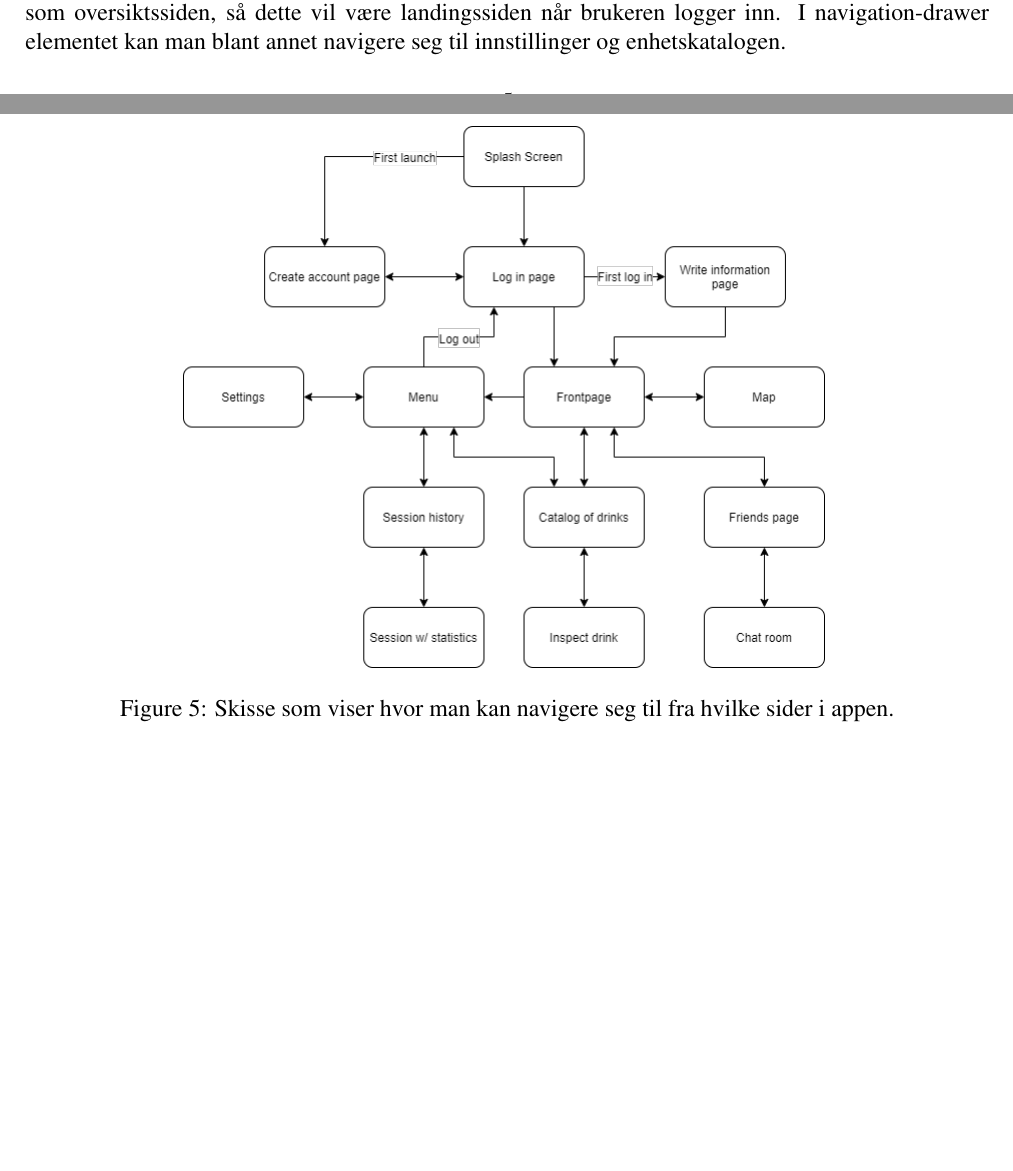
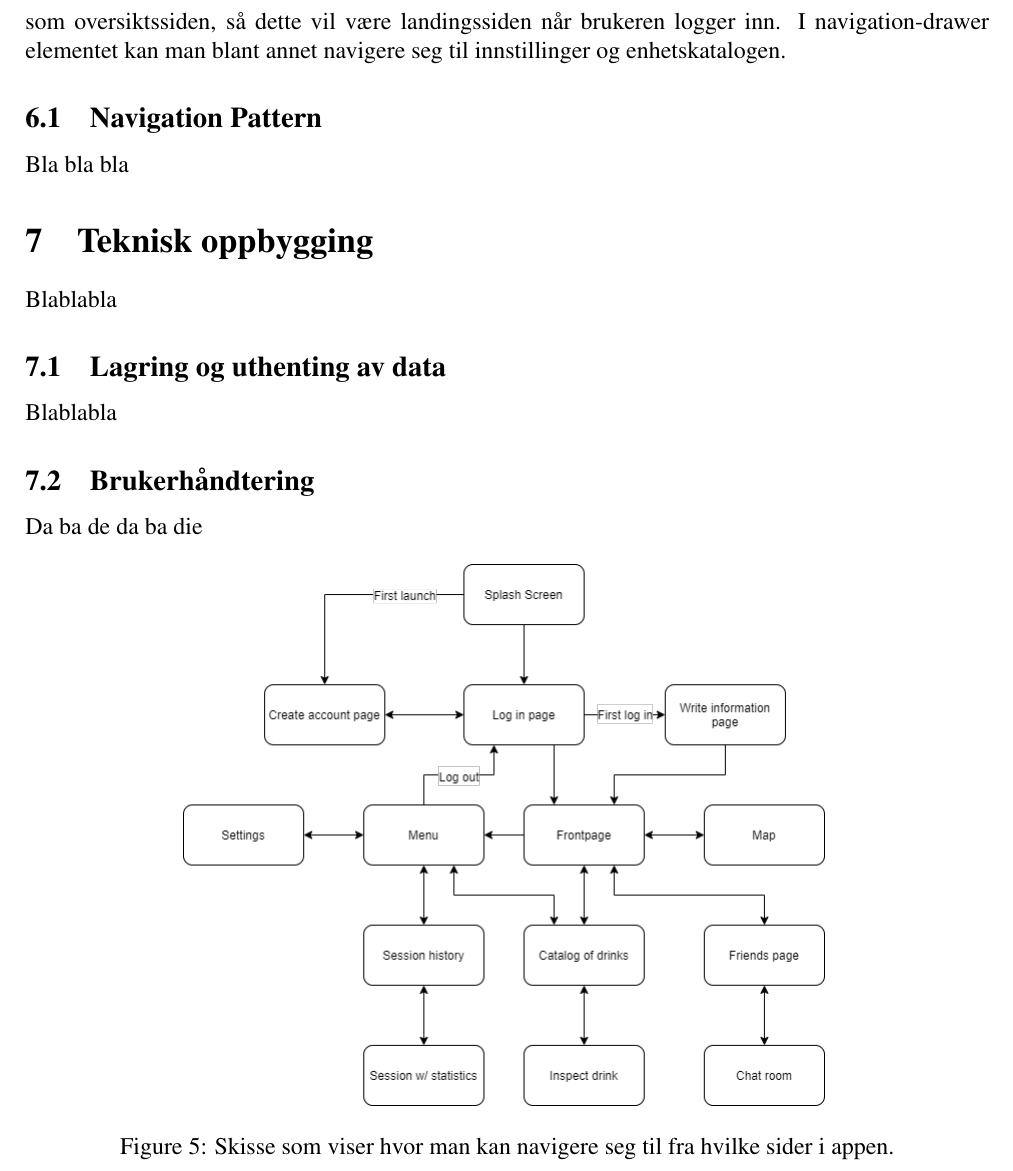
Before and after one commit to JoakimAa/Kjoerbar2.0, a LaTeX document (Documentation/latex/Prosjektbeskrivelse_Android_Gruppe18.tex): two parts of pages 6 and 7 of 8 before the commit and part of page 8 of 9 after it, the two joined at a grey line, cut so that both start at the same text, the shorter picture padded with empty space. Compiled offline with pdfLaTeX.

Commit message:
Updated latex

```diff
--- a/Documentation/latex/Prosjektbeskrivelse_Android_Gruppe18.tex
+++ b/Documentation/latex/Prosjektbeskrivelse_Android_Gruppe18.tex
@@ -105,10 +105,22 @@ Fargemessig har vi gått for nøytrale farger, med noe rødt og blått for å si
 
 Videre har vi valgt å gruppere og abstrahere informasjon vekk fra første-sidene, slik at man ikke overvelder brukeren med informasjon. Et godt eksempel på dette er økt-historikken, da man kan velge å inspisere en spesifikk økt for å se mer informasjon om den økten. Dette er også et prinsipp som går gjennom hele appen. Appen benytter seg også av ikoner for å dirigere bruker i riktig retning og gi mer kontekst bak de interaktive elementene.
 
-\subsection{Navigasjon}
+\section{Navigasjon}
 Appen består av to hovedelementer for navigasjon, et bottom-navigation element, og et navigation-drawer element. I tillegg til disse har den en swipe-funksjon når man befinner seg i forsiden, kartsiden og vennesiden. Det vil være mulig å navigere mellom disse tre sidene med bottom-navigation elementet, men også å swipe fra venstre til høyre og motsatt. Tilgjengelig fra de fleste sider vil være en navigation-drawer som brukes til å navigere til resten av appen.
 
 Grunnen til denne oppdelingen er for å skille mellom sider som blir brukt mye og sider som blir brukt lite. Vi har valgt å bruke bottom-navigation og swipe-funksjonen til forsiden, kartsiden og vennesiden, fordi de er sentrale og brukes nesten hver gang appen er i bruk. Forsiden er det samme som oversiktssiden, så dette vil være landingssiden når brukeren logger inn. I navigation-drawer elementet kan man blant annet navigere seg til innstillinger og enhetskatalogen.
+
+\subsection{Navigation Pattern}
+Bla bla bla
+
+\section{Teknisk oppbygging}
+Blablabla
+
+\subsection{Lagring og uthenting av data}
+Blablabla
+
+\subsection{Brukerhåndtering}
+Da ba de da ba die
 
 \begin{figure}[H]
     \centering
```
Also changed, not shown: Documentation/latex/Prosjektbeskrivelse_Android_Gruppe18.pdf, Documentation/latex/Prosjektbeskrivelse_Android_Gruppe18.tex (2 more changed lines), 5 other files.
